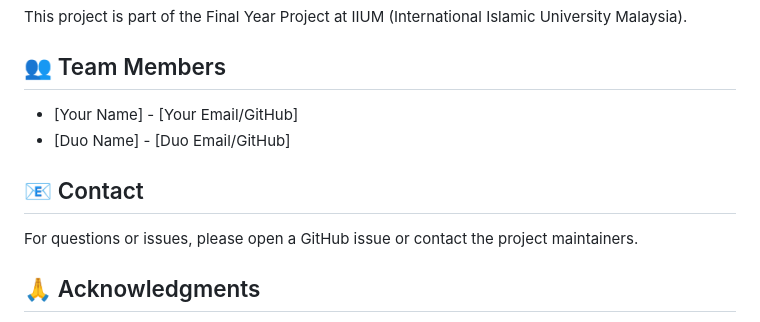
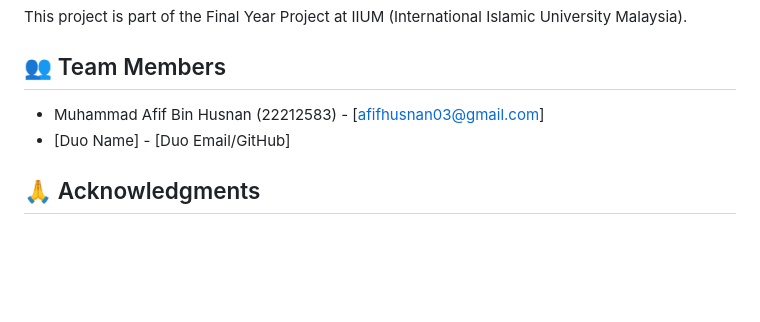
Before and after one commit to KiimmZyy/scam-call-detection-fyp, a Markdown page: README.md, the part around the change. Drawn GitHub-style; blank space fills up the shorter version.

Commit message:
Update README with project details and instructions

```diff
--- a/README.md
+++ b/README.md
@@ -175,12 +175,9 @@ This project is part of the Final Year Project at IIUM (International Islamic Un
 
 ## 👥 Team Members
 
-- [Your Name] - [Your Email/GitHub]
+- Muhammad Afif Bin Husnan (22212583) - [afifhusnan03@gmail.com]
 - [Duo Name] - [Duo Email/GitHub]
 
-## 📧 Contact
-
-For questions or issues, please open a GitHub issue or contact the project maintainers.
 
 ## 🙏 Acknowledgments
 
```
